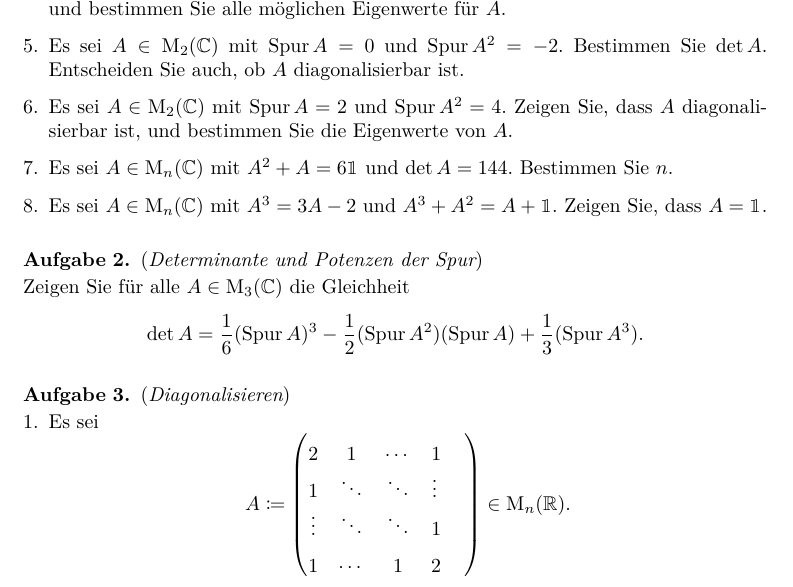
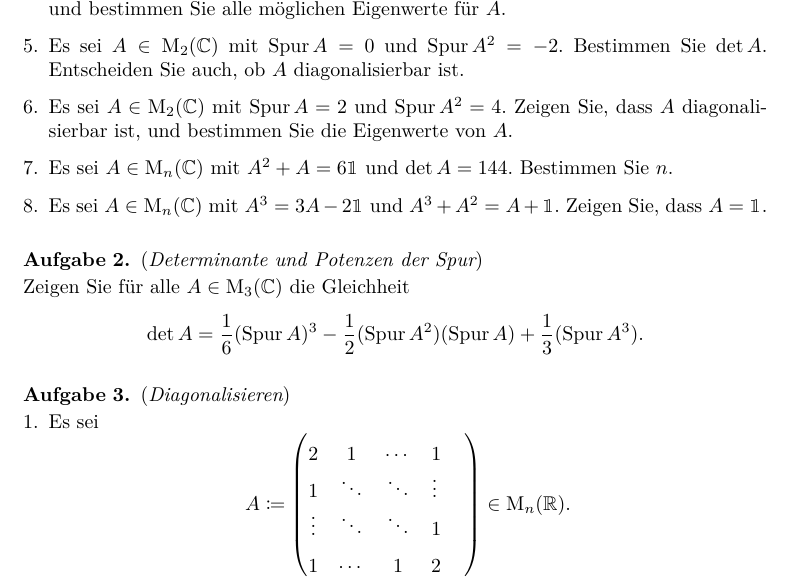
Before and after one commit to cionx/lineare-algebra-2-review-ss-17, a LaTeX problem sheet (exercises/sheet_1.tex): part of page 1 of 3, cut so that both start at the same text. Compiled offline with XeLaTeX.

Commit message:
Fixed another typo on the first exercise sheet.

```diff
--- a/exercises/sheet_1.tex
+++ b/exercises/sheet_1.tex
@@ -39,7 +39,7 @@
       Es sei $A \in \matrices{n}{\Complex}$ mit $A^2 + A = 6 \Id$ und $\det A = 144$.
       Bestimmen Sie $n$.
     \item
-      Es sei $A \in \matrices{n}{\Complex}$ mit $A^3 = 3A - 2$ und $A^3 + A^2 = A + \Id$.
+      Es sei $A \in \matrices{n}{\Complex}$ mit $A^3 = 3A - 2 \Id$ und $A^3 + A^2 = A + \Id$.
       Zeigen Sie, dass $A = \Id$.
   \end{enumerate}
 \end{question}
```
Also changed, not shown: exercises/sheet_1.pdf.
